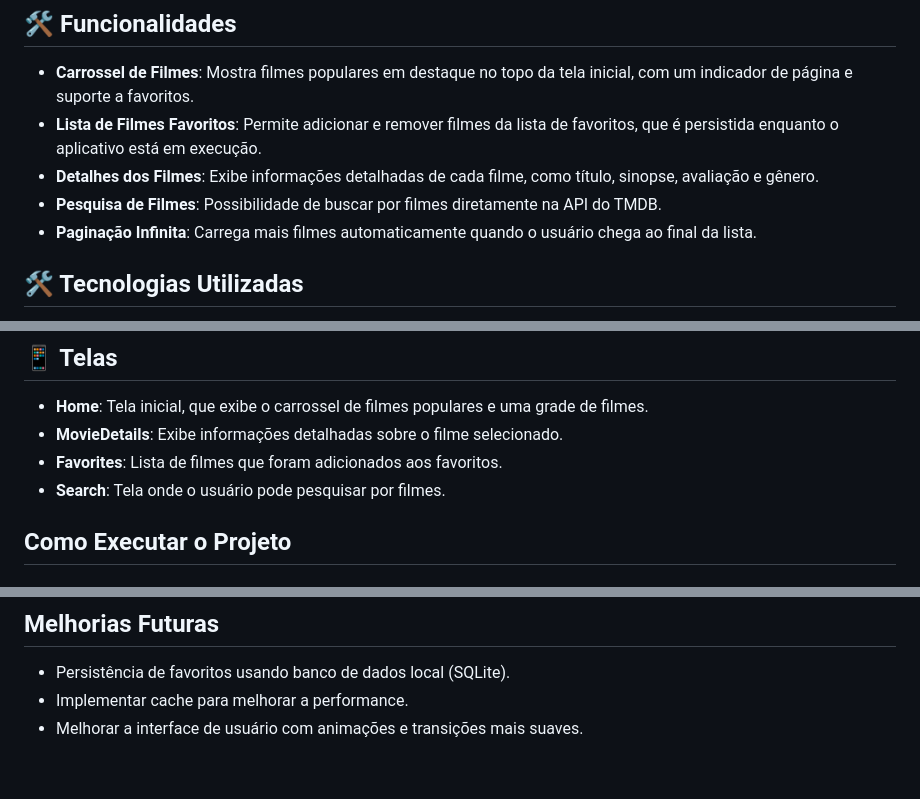
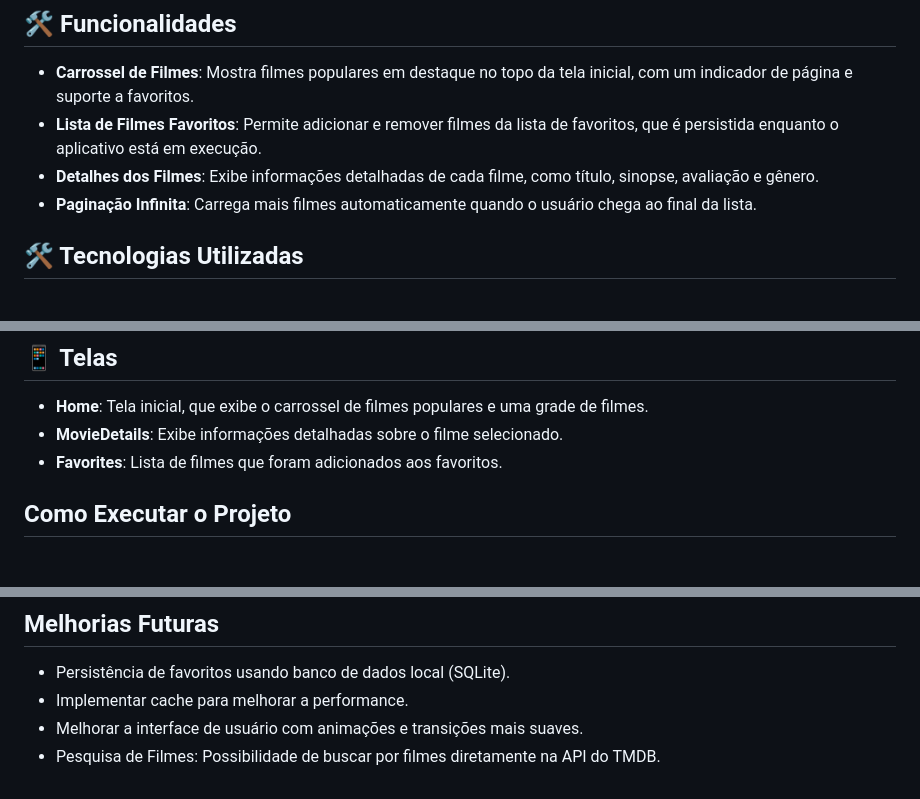
Before and after one commit to brunaa-keila/WatchList, a Markdown page: README.md, 3 parts joined by grey strips. GitHub-like rendering.

```diff
--- a/README.md
+++ b/README.md
@@ -17,7 +17,6 @@ Este projeto foi desenvolvido como parte de uma entrevista técnica, em um perí
 - **Carrossel de Filmes**: Mostra filmes populares em destaque no topo da tela inicial, com um indicador de página e suporte a favoritos.
 - **Lista de Filmes Favoritos**: Permite adicionar e remover filmes da lista de favoritos, que é persistida enquanto o aplicativo está em execução.
 - **Detalhes dos Filmes**: Exibe informações detalhadas de cada filme, como título, sinopse, avaliação e gênero.
-- **Pesquisa de Filmes**: Possibilidade de buscar por filmes diretamente na API do TMDB.
 - **Paginação Infinita**: Carrega mais filmes automaticamente quando o usuário chega ao final da lista.
 
 ## 🛠️ Tecnologias Utilizadas
@@ -32,7 +31,7 @@ Este projeto foi desenvolvido como parte de uma entrevista técnica, em um perí
 - **Home**: Tela inicial, que exibe o carrossel de filmes populares e uma grade de filmes.
 - **MovieDetails**: Exibe informações detalhadas sobre o filme selecionado.
 - **Favorites**: Lista de filmes que foram adicionados aos favoritos.
-- **Search**: Tela onde o usuário pode pesquisar por filmes.
+
 
 ## Como Executar o Projeto
 
@@ -77,3 +76,4 @@ Este projeto foi desenvolvido como parte de uma entrevista técnica, em um perí
 - Persistência de favoritos usando banco de dados local (SQLite).
 - Implementar cache para melhorar a performance.
 - Melhorar a interface de usuário com animações e transições mais suaves.
+- Pesquisa de Filmes: Possibilidade de buscar por filmes diretamente na API do TMDB.
```
